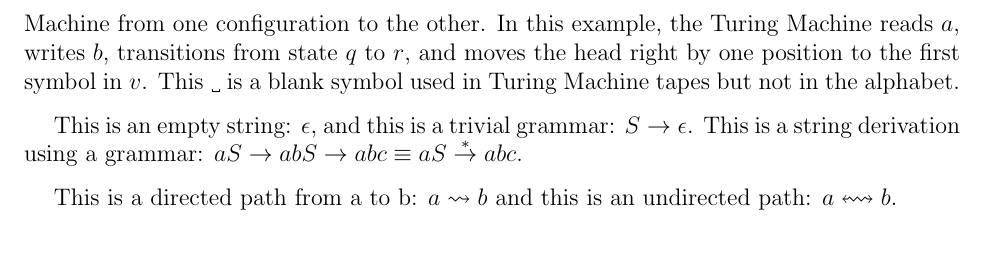
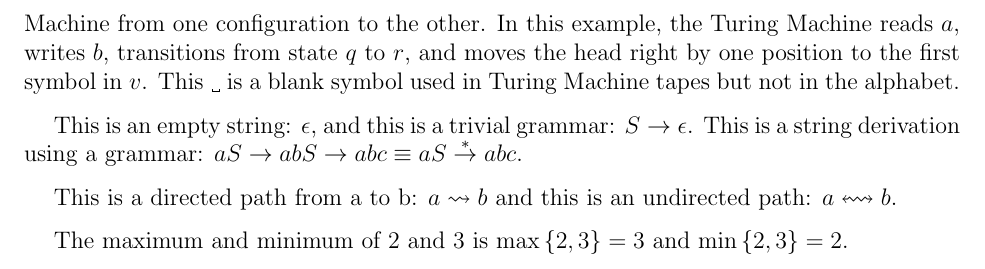
Before and after one commit to jdwhite48/LaTeX-template, a LaTeX document (tutorial.tex, which reads macros.tex): part of page 4 of 4, cut so that both start at the same text. Compiled offline with pdfLaTeX.

Commit message:
Reformat max and min

```diff
--- a/macros.tex
+++ b/macros.tex
@@ -86,13 +86,15 @@
 \renewcommand   {\complement}[1]{\ensuremath{\overline{#1}}}
 \newcommand     {\setcomplement}[2]{\ensuremath{#1\setminus{#2}}}
 \newcommand     {\minuscomplement}[2]{\ensuremath{#1-#2}}
+\renewcommand   {\max}[1]{\ensuremath{\text{{\upshape{max}}}\,\{#1\}}\xspace}
+\renewcommand   {\min}[1]{\ensuremath{\text{{\upshape{min}}}\,\{#1\}}\xspace}
 
 %%%%%%%%%%%%%%%%%%%
 % CS Macros       %
 %%%%%%%%%%%%%%%%%%%
 %%% General
-\newcommand     {\true}{\textbf{\textsf{T}}\xspace}
-\newcommand     {\false}{\textbf{\textsf{F}}\xspace}
+\newcommand     {\true}{\textbf{\textsf{{\upshape{T}}}}\xspace}
+\newcommand     {\false}{\textbf{\textsf{{\upshape{F}}}}\xspace}
 \newcommand     {\bitset}{\ensuremath{\{0,1\}^*}\xspace}
 %%% Reducibility
 \newcommand     {\mapreducesto}{\leq_m}
--- a/tutorial.tex
+++ b/tutorial.tex
@@ -171,6 +171,7 @@ Put a \textbackslash\textbackslash\xspace or another \textbackslash{par} after a
     \par We can define a Turing Machine configuration using strings $u,v \in \Sigma^*$, symbol $a \in \Sigma$, and state $q \in Q$ as $uqav$, where the head of the Turing Machine resides at the symbol $a$ in the input tape $uav$. Furthermore, we say that a configuration yields another, written e.g. $uqav \yields ubrv$, if there exists a transition function $\delta(q, a) = (r, b, R)$ that takes the Turing Machine from one configuration to the other. In this example, the Turing Machine reads $a$, writes $b$, transitions from state $q$ to $r$, and moves the head right by one position to the first symbol in $v$. This \blanksymbol is a blank symbol used in Turing Machine tapes but not in the alphabet.
     \par This is an empty string: \emptystring, and this is a trivial grammar: $S \derives \emptysymbol$. This is a string derivation using a grammar: $aS \derives abS \derives abc \equiv aS \derivesto abc$.
     \par This is a directed path from a to b: $a \pathto b$ and this is an undirected path: $a \undirpath b$.
+    \par The maximum and minimum of 2 and 3 is $\max{2,3} = 3$ and $\min{2,3} = 2$.
 \end{solution}
 
 \end{document}
```
